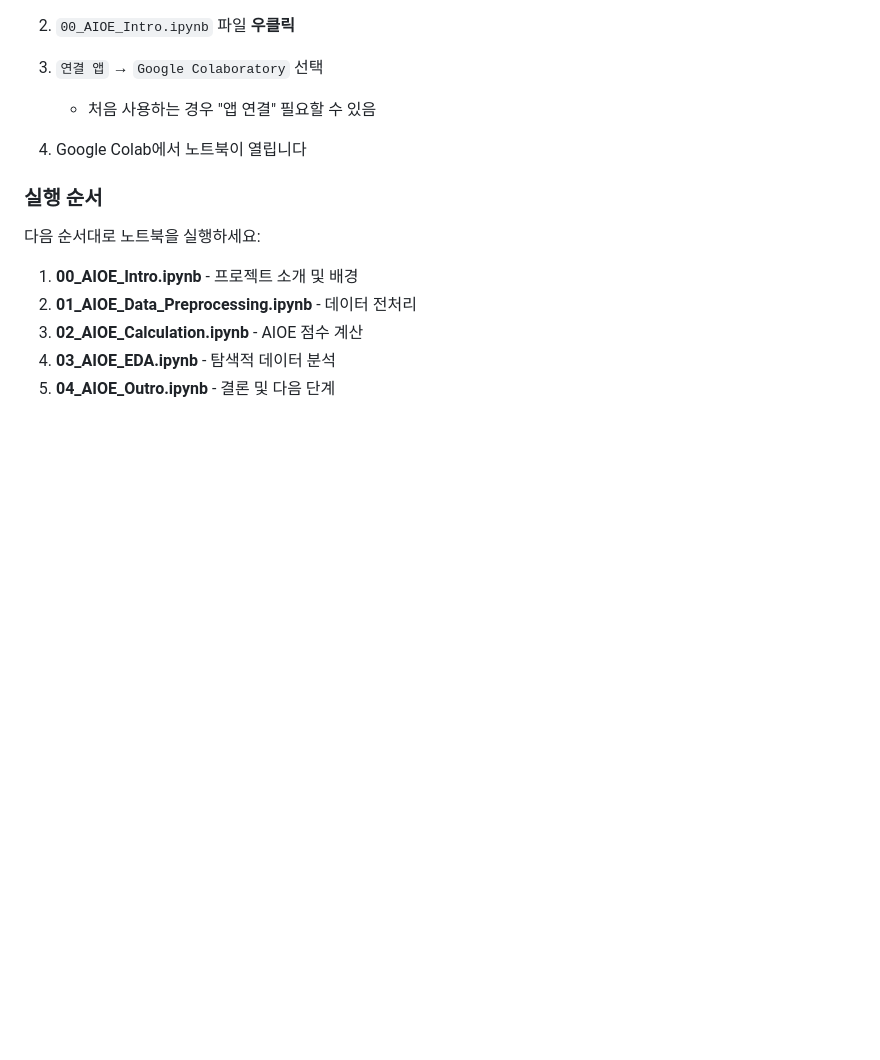
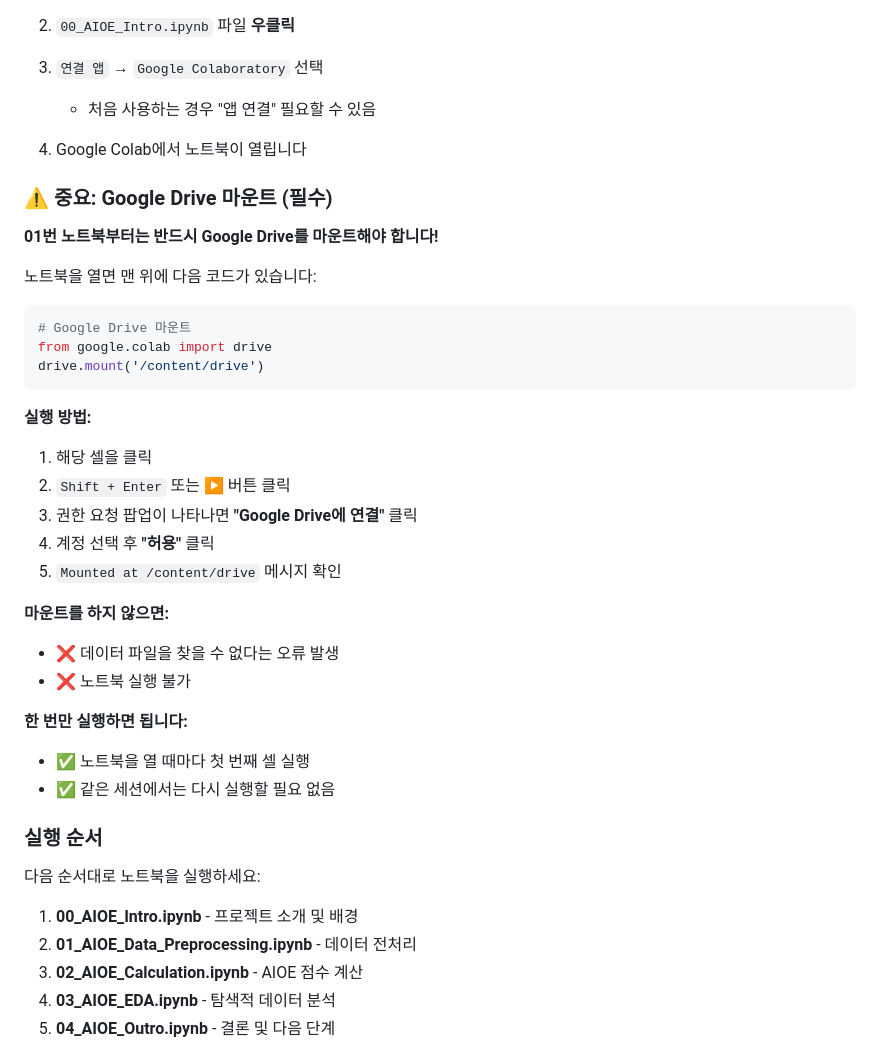
Before and after one commit to oel05/aioe-analysis, a Markdown page: GOOGLE_COLAB_GUIDE.md, the part around the change. Rendered like a GitHub page; blank space fills up the shorter version.

Commit message:
Add Google Drive mount instructions to Colab guide
Added critical step for mounting Google Drive in notebooks.
Students must mount Drive before running data-related notebooks (01-04).
Includes:
- Code example for mounting
- Step-by-step instructions
- Warning about errors if not mounted
- Clarification that it's needed once per session

🤖 Generated with [Claude Code](https://claude.com/claude-code)

Co-Authored-By: Claude <noreply@anthropic.com>

````diff
--- a/GOOGLE_COLAB_GUIDE.md
+++ b/GOOGLE_COLAB_GUIDE.md
@@ -89,6 +89,36 @@
 
 4. Google Colab에서 노트북이 열립니다
 
+### ⚠️ 중요: Google Drive 마운트 (필수)
+
+**01번 노트북부터는 반드시 Google Drive를 마운트해야 합니다!**
+
+노트북을 열면 맨 위에 다음 코드가 있습니다:
+
+```python
+# Google Drive 마운트
+from google.colab import drive
+drive.mount('/content/drive')
+```
+
+**실행 방법:**
+
+1. 해당 셀을 클릭
+2. `Shift + Enter` 또는 ▶ 버튼 클릭
+3. 권한 요청 팝업이 나타나면 **"Google Drive에 연결"** 클릭
+4. 계정 선택 후 **"허용"** 클릭
+5. `Mounted at /content/drive` 메시지 확인
+
+**마운트를 하지 않으면:**
+
+- ❌ 데이터 파일을 찾을 수 없다는 오류 발생
+- ❌ 노트북 실행 불가
+
+**한 번만 실행하면 됩니다:**
+
+- ✅ 노트북을 열 때마다 첫 번째 셀 실행
+- ✅ 같은 세션에서는 다시 실행할 필요 없음
+
 ### 실행 순서
 
 다음 순서대로 노트북을 실행하세요:
````
